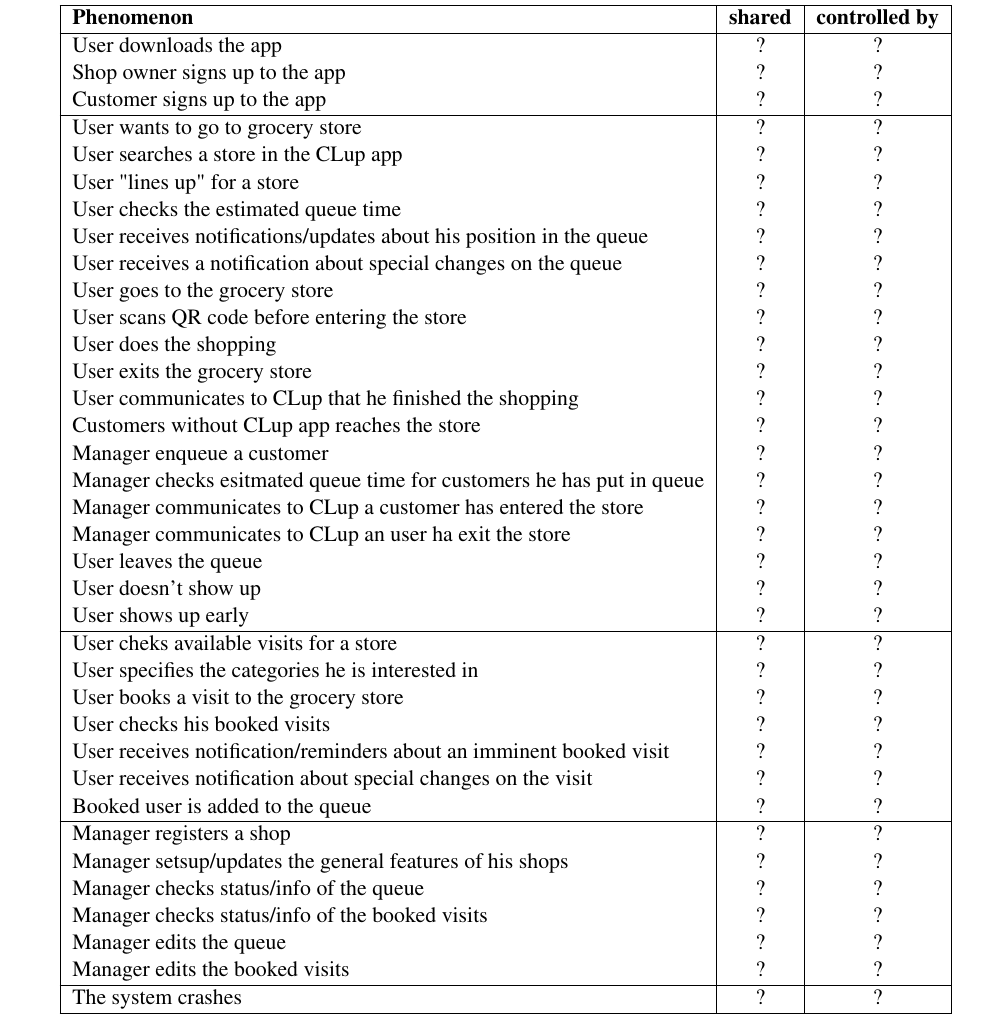
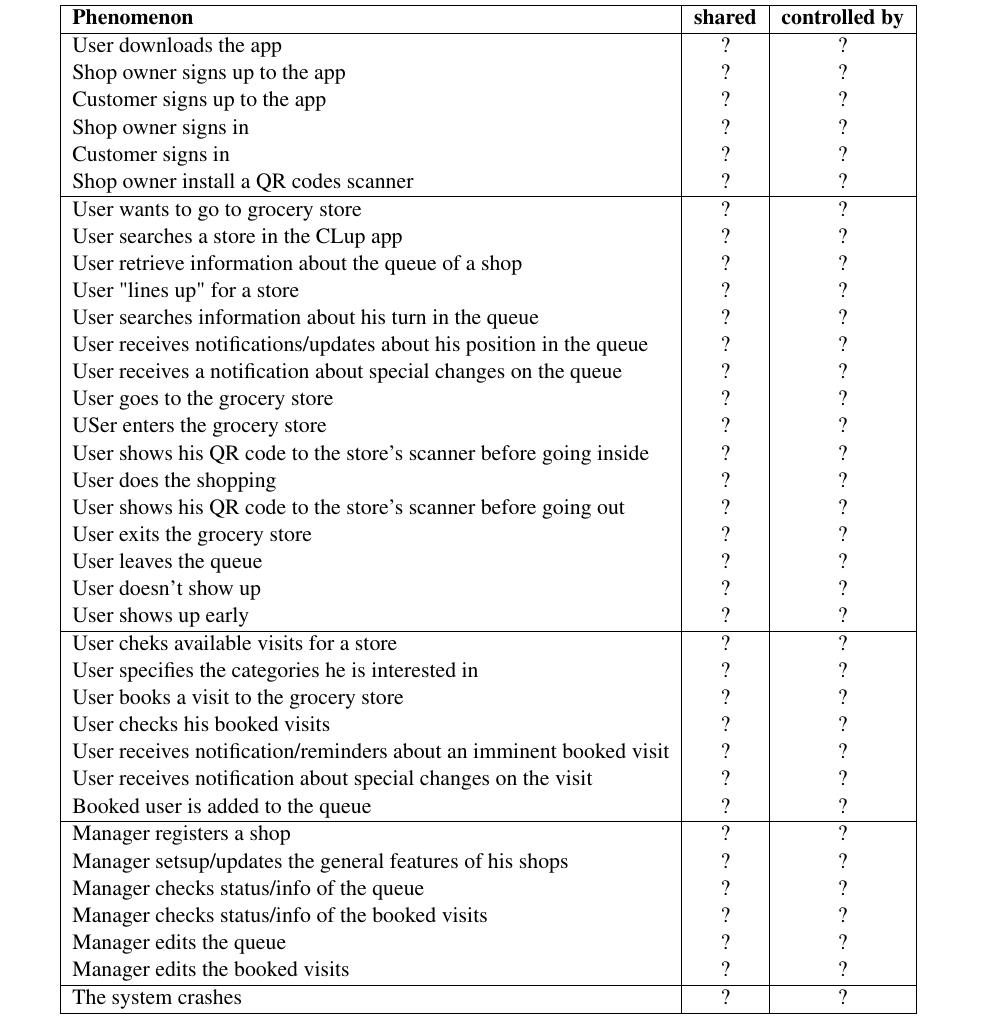
Before and after one commit to LudoLe/CLUP, a LaTeX document (latex/main.tex, which reads latex/Files/1-introduction.tex): part of page 8 of 18, cut so that both start at the same text. Compiled offline with pdfLaTeX; a LaTeX package or settings file that is missing is left out.

Commit message:
Update introduction.tex

```diff
--- a/latex/Files/1-introduction.tex
+++ b/latex/Files/1-introduction.tex
@@ -87,23 +84,31 @@
     User downloads the app & ? & ? \\
     Shop owner signs up to the app & ? & ? \\
     Customer signs up to the app & ? & ? \\
+    Shop owner signs in & ? & ? \\
+    Customer signs in & ? & ? \\
+    Shop owner install a QR codes scanner & ? & ? \\
     \hline
     User wants to go to grocery store & ? & ? \\
     User searches a store in the CLup app & ? & ? \\
+    User retrieve information about the queue of a shop & ? & ? \\
     User "lines up" for a store & ? & ? \\
-    User checks the estimated queue time & ? & ? \\
+    User searches information about his turn in the queue & ? & ? \\
     User receives notifications/updates about his position in the queue & ? & ? \\
-    User receives a notification about special changes on the queue & ? & ? \\
+    User receives a notification about special changes on the queue & ? & ? \\ %because of possible modifications from the manager, anche se non so se abbia senso sta cosa
     User goes to the grocery store & ? & ? \\
-    User scans QR code before entering the store & ? & ? \\
+    USer enters the grocery store & ? & ? \\
+    User shows his QR code to the store's scanner before going inside & ? & ? \\
     User does the shopping & ? & ? \\
+    User shows his QR code to the store's scanner before going out & ? & ? \\
     User exits the grocery store & ? & ? \\
-    User communicates to CLup that he finished the shopping & ? & ? \\
-    Customers without CLup app reaches the store & ? & ? \\
-    Manager enqueue a customer & ? & ? \\
-    Manager checks esitmated queue time for customers he has put in queue & ? & ? \\
-    Manager communicates to CLup a customer has entered the store & ? & ? \\
-    Manager communicates to CLup an user ha exit the store & ? & ? \\
+
+    %TODO:
+    %Customers without CLup app reaches the store & ? & ? \\
+    %Manager enqueue a customer & ? & ? \\
+    %Manager checks esitmated queue time for customers he has put in queue & ? & ? \\
+    %Manager communicates to CLup a customer has entered the store & ? & ? \\
+    %Manager communicates to CLup an user ha exit the store & ? & ? \\
+
     User leaves the queue & ? & ? \\
     User doesn't show up & ? & ? \\
     User shows up early & ? & ? \\
```
Also changed, not shown: latex/Files/1-introduction.tex (3 more changed lines).
